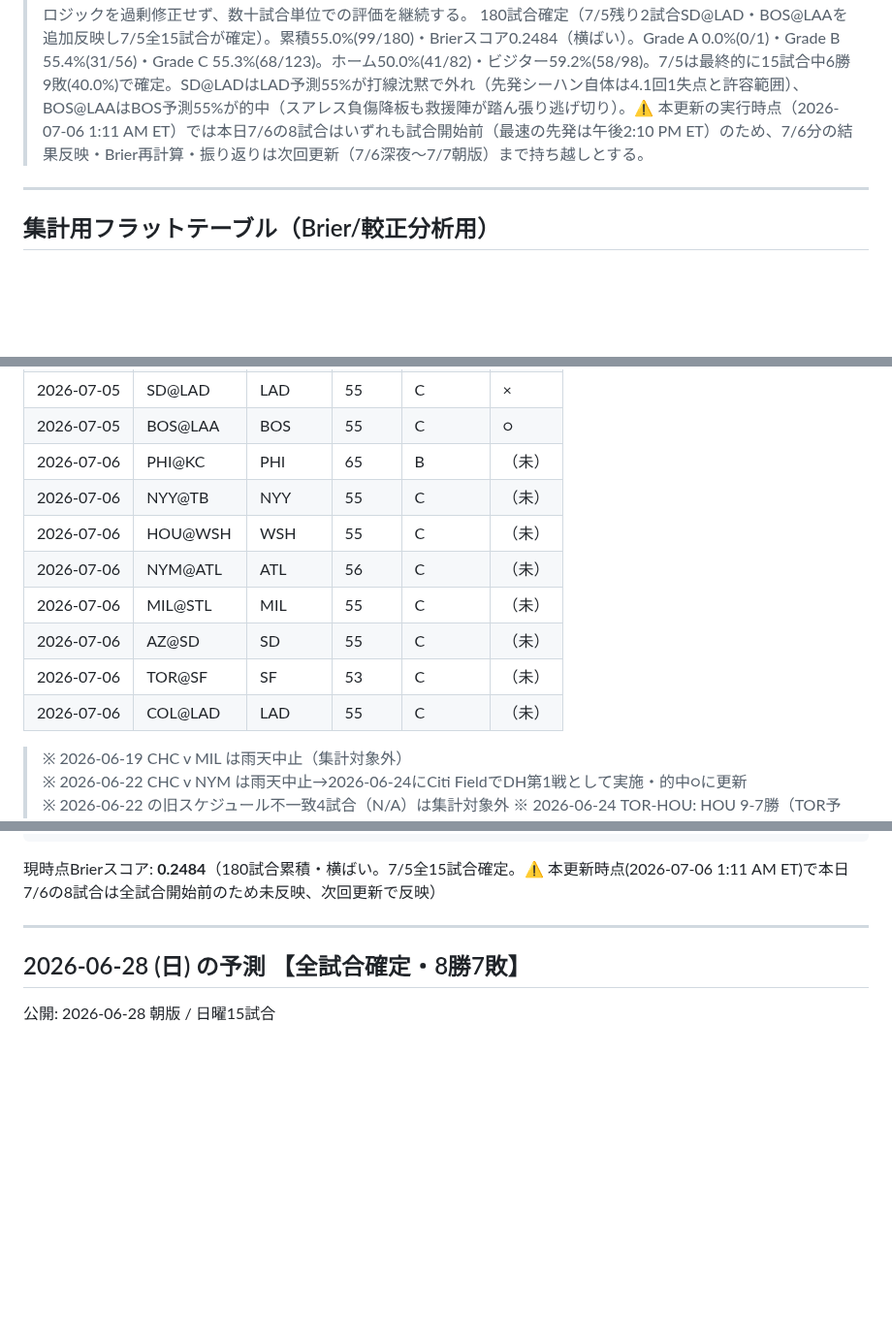
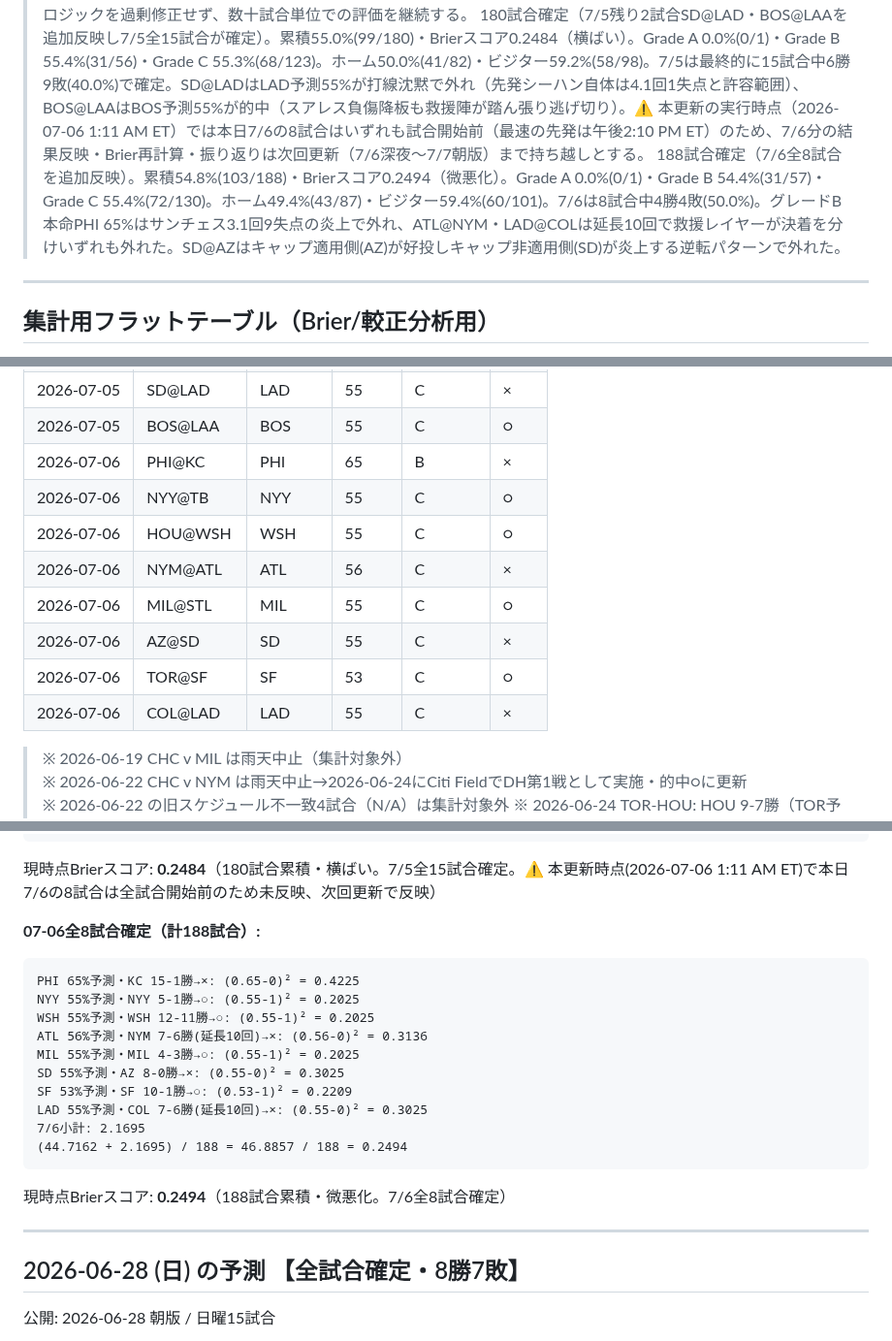
Before and after one commit to nkj-ai-revolution/nkj-ai-revolution-mlb_prediction, a Markdown page: record.md, 3 parts joined by grey strips. Shown at 97% size. Rendered like a GitHub page; blank space fills up the shorter version.

Commit message:
結果更新: 2026-07-07 夜版（累積成績表・グレード別/ホームビジター別的中率・Brier内訳を反映）

````diff
--- a/record.md
+++ b/record.md
@@ -46,6 +46,7 @@
 > 165試合確定（7/4残り11試合を追加反映し7/4全15試合が確定）。累積56.4%(93/165)・Brierスコア0.247。Grade A 0.0%(0/1)・Grade B 57.4%(31/54)・Grade C 56.4%(62/110)。ホーム52.1%(38/73)・ビジター59.8%(55/92)。7/4は9勝6敗(60.0%)。CWS@CLE（CLE予測60%B）はCLE先発メシックが5回1失点と好投しながら自軍救援ヘリンが被弾し敗戦投手となる「先発は正しくブルペンで崩れる」パターンで外れ、AZ@MIL（MIL予測55%C）はウッドラフが球数管理により3.2回で降板し相手ケリーに先発逆転された。単発2試合でブルペン恒常レイヤーやキャップ基準を修正するには材料不足のため通常運用を継続する。なお2026-07-05（本日）15試合は本更新時点で全試合開始前のため未反映、次回更新で確定反映する。
 > 178試合確定（7/5の13試合を追加反映、SD@LAD・BOS@LAAの2試合は結果未確認のため次回更新で反映）。累積55.1%(98/178)・Brierスコア0.2484（悪化）。Grade A 0.0%(0/1)・Grade B 55.4%(31/56)・Grade C 55.4%(67/121)。ホーム50.6%(41/81)・ビジター58.8%(57/97)。7/5は13試合5勝8敗(38.5%)と今季ワースト級の一日で、Grade B 2試合（ATL 63%・WSH 58%）が両方とも外れた。ホーム予測の的中率がさらにビジターを下回る結果となり、ホーム側の保守運用（NYYホーム58%上限キャップ等）を継続する。特にNYM@ATLはATL63%の本命が9回にリードを守り切れず逆転負けし、ホーム高確率予測の脆さを改めて示した。単発の悪い一日でロジックを過剰修正せず、数十試合単位での評価を継続する。
 > 180試合確定（7/5残り2試合SD@LAD・BOS@LAAを追加反映し7/5全15試合が確定）。累積55.0%(99/180)・Brierスコア0.2484（横ばい）。Grade A 0.0%(0/1)・Grade B 55.4%(31/56)・Grade C 55.3%(68/123)。ホーム50.0%(41/82)・ビジター59.2%(58/98)。7/5は最終的に15試合中6勝9敗(40.0%)で確定。SD@LADはLAD予測55%が打線沈黙で外れ（先発シーハン自体は4.1回1失点と許容範囲）、BOS@LAAはBOS予測55%が的中（スアレス負傷降板も救援陣が踏ん張り逃げ切り）。⚠️ 本更新の実行時点（2026-07-06 1:11 AM ET）では本日7/6の8試合はいずれも試合開始前（最速の先発は午後2:10 PM ET）のため、7/6分の結果反映・Brier再計算・振り返りは次回更新（7/6深夜〜7/7朝版）まで持ち越しとする。
+> 188試合確定（7/6全8試合を追加反映）。累積54.8%(103/188)・Brierスコア0.2494（微悪化）。Grade A 0.0%(0/1)・Grade B 54.4%(31/57)・Grade C 55.4%(72/130)。ホーム49.4%(43/87)・ビジター59.4%(60/101)。7/6は8試合中4勝4敗(50.0%)。グレードB本命PHI 65%はサンチェス3.1回9失点の炎上で外れ、ATL@NYM・LAD@COLは延長10回で救援レイヤーが決着を分けいずれも外れた。SD@AZはキャップ適用側(AZ)が好投しキャップ非適用側(SD)が炎上する逆転パターンで外れた。
 
 ---
 
@@ -237,14 +238,14 @@
 | 2026-07-05 | TOR@SEA | SEA | 56 | C | ○ |
 | 2026-07-05 | SD@LAD | LAD | 55 | C | × |
 | 2026-07-05 | BOS@LAA | BOS | 55 | C | ○ |
-| 2026-07-06 | PHI@KC | PHI | 65 | B | （未） |
-| 2026-07-06 | NYY@TB | NYY | 55 | C | （未） |
-| 2026-07-06 | HOU@WSH | WSH | 55 | C | （未） |
-| 2026-07-06 | NYM@ATL | ATL | 56 | C | （未） |
-| 2026-07-06 | MIL@STL | MIL | 55 | C | （未） |
-| 2026-07-06 | AZ@SD | SD | 55 | C | （未） |
-| 2026-07-06 | TOR@SF | SF | 53 | C | （未） |
-| 2026-07-06 | COL@LAD | LAD | 55 | C | （未） |
+| 2026-07-06 | PHI@KC | PHI | 65 | B | × |
+| 2026-07-06 | NYY@TB | NYY | 55 | C | ○ |
+| 2026-07-06 | HOU@WSH | WSH | 55 | C | ○ |
+| 2026-07-06 | NYM@ATL | ATL | 56 | C | × |
+| 2026-07-06 | MIL@STL | MIL | 55 | C | ○ |
+| 2026-07-06 | AZ@SD | SD | 55 | C | × |
+| 2026-07-06 | TOR@SF | SF | 53 | C | ○ |
+| 2026-07-06 | COL@LAD | LAD | 55 | C | × |
 
 > ※ 2026-06-19 CHC v MIL は雨天中止（集計対象外）
 > ※ 2026-06-22 CHC v NYM は雨天中止→2026-06-24にCiti FieldでDH第1戦として実施・的中○に更新
@@ -507,6 +509,22 @@ BOS 55%予測・BOS 5-7勝→○: (0.55-1)² = 0.2025
 ```
 
 現時点Brierスコア: **0.2484**（180試合累積・横ばい。7/5全15試合確定。⚠️ 本更新時点(2026-07-06 1:11 AM ET)で本日7/6の8試合は全試合開始前のため未反映、次回更新で反映）
+
+**07-06全8試合確定（計188試合）:**
+```
+PHI 65%予測・KC 15-1勝→×: (0.65-0)² = 0.4225
+NYY 55%予測・NYY 5-1勝→○: (0.55-1)² = 0.2025
+WSH 55%予測・WSH 12-11勝→○: (0.55-1)² = 0.2025
+ATL 56%予測・NYM 7-6勝(延長10回)→×: (0.56-0)² = 0.3136
+MIL 55%予測・MIL 4-3勝→○: (0.55-1)² = 0.2025
+SD 55%予測・AZ 8-0勝→×: (0.55-0)² = 0.3025
+SF 53%予測・SF 10-1勝→○: (0.53-1)² = 0.2209
+LAD 55%予測・COL 7-6勝(延長10回)→×: (0.55-0)² = 0.3025
+7/6小計: 2.1695
+(44.7162 + 2.1695) / 188 = 46.8857 / 188 = 0.2494
+```
+
+現時点Brierスコア: **0.2494**（188試合累積・微悪化。7/6全8試合確定）
 
 ---
 
````
Also changed, not shown: other parts of record.md (+5 -4 lines).
